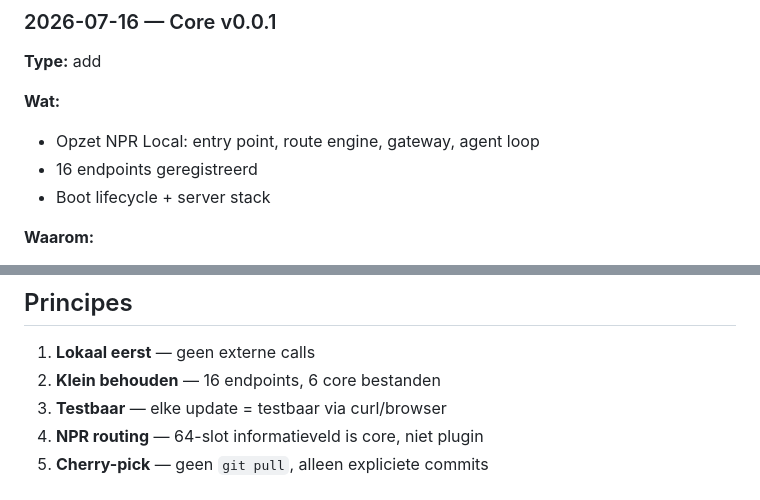
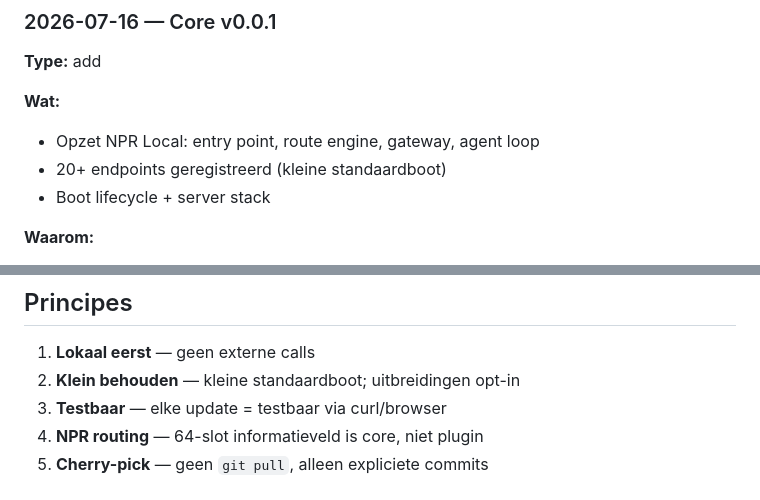
Before and after one commit to snakeyjay63-png/NPR_OS_sandbox, a Markdown page: npr-local/UPDATE_PLAN.md, 2 parts joined by grey strips. Drawn GitHub-style.

Commit message:
docs: fix UPDATE_PLAN.md principes — opt-in modules, geen hard limit

```diff
--- a/npr-local/UPDATE_PLAN.md
+++ b/npr-local/UPDATE_PLAN.md
@@ -214,7 +214,7 @@ Gebruik dit sjabloon voor elke update:
 
 **Wat:**
 - Opzet NPR Local: entry point, route engine, gateway, agent loop
-- 16 endpoints geregistreerd
+- 20+ endpoints geregistreerd (kleine standaardboot)
 - Boot lifecycle + server stack
 
 **Waarom:**
@@ -452,7 +452,7 @@ curl http://localhost:17000/status
 ## Principes
 
 1. **Lokaal eerst** — geen externe calls
-2. **Klein behouden** — 16 endpoints, 6 core bestanden
+2. **Klein behouden** — kleine standaardboot; uitbreidingen opt-in
 3. **Testbaar** — elke update = testbaar via curl/browser
 4. **NPR routing** — 64-slot informatieveld is core, niet plugin
 5. **Cherry-pick** — geen `git pull`, alleen expliciete commits
```
